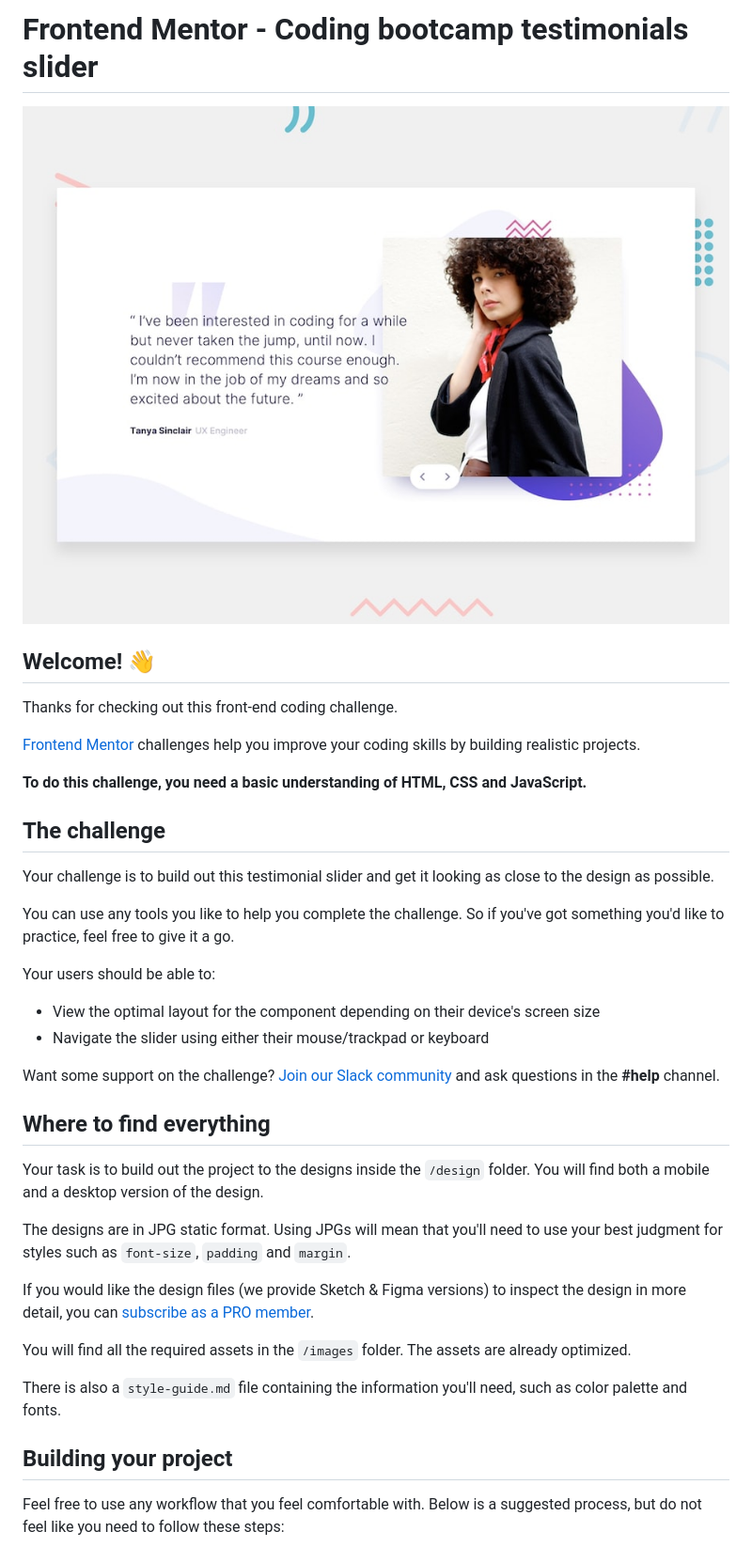
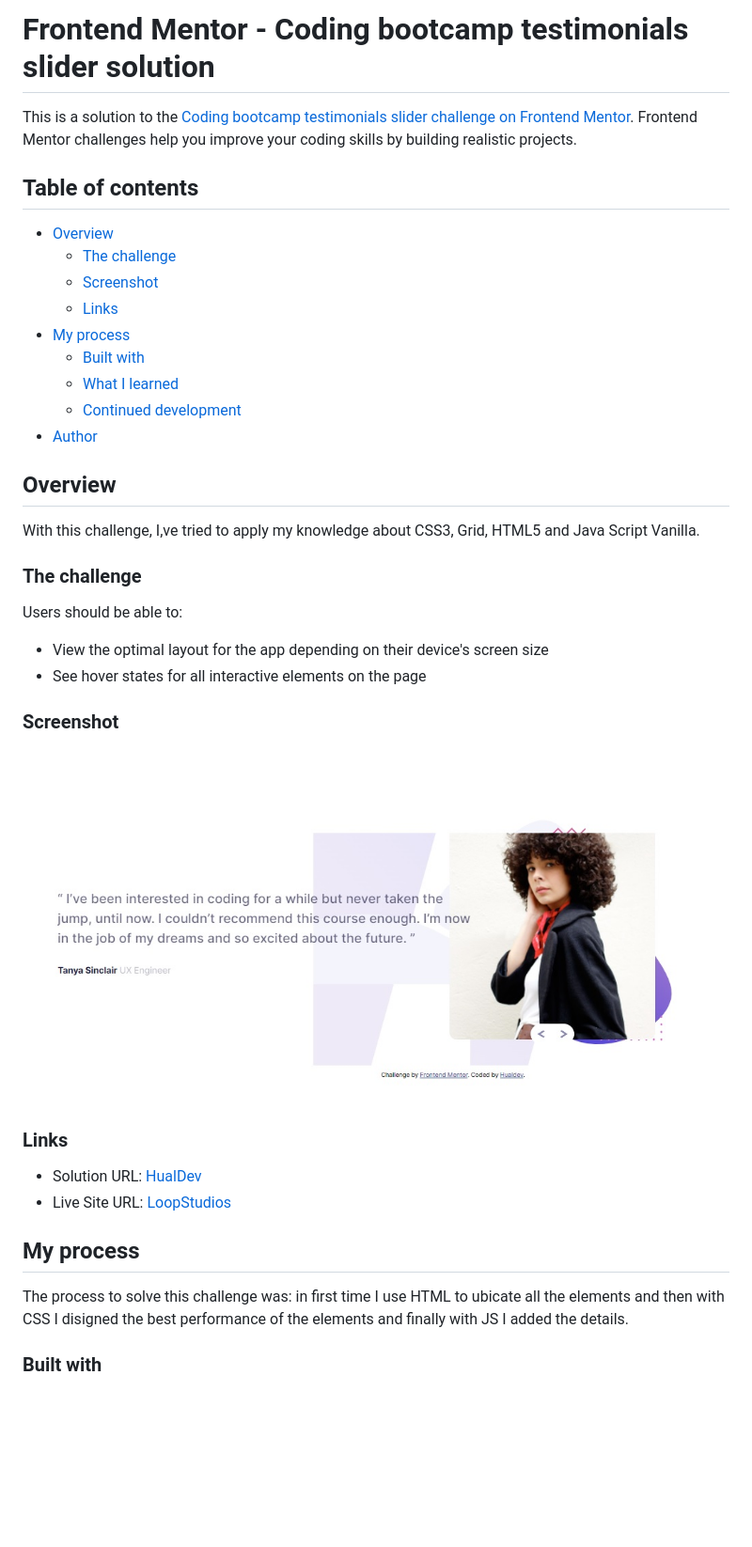
Before and after one commit to HualDev/BootcampTestimonials, a Markdown page: README.md, the part around the change printed below. Shown: that part at 94% size. GitHub-like rendering; pictures changed too: images/screenshot.jpg (added); blank space fills up the shorter version.

Commit message:
Final Version, enjoy it...

```diff
--- a/README.md
+++ b/README.md
@@ -1,41 +1,46 @@
-# Frontend Mentor - Coding bootcamp testimonials slider
+# Frontend Mentor - Coding bootcamp testimonials slider solution
 
-![Design preview for the Coding bootcamp testimonials slider coding challenge](./design/desktop-preview.jpg)
+This is a solution to the [Coding bootcamp testimonials slider challenge on Frontend Mentor](https://www.frontendmentor.io/challenges/coding-bootcamp-testimonials-slider-4FNyLA8JL). Frontend Mentor challenges help you improve your coding skills by building realistic projects.
 
-## Welcome! 👋
+## Table of contents
 
-Thanks for checking out this front-end coding challenge.
+- [Overview](#overview)
+  - [The challenge](#the-challenge)
+  - [Screenshot](#screenshot)
+  - [Links](#links)
+- [My process](#my-process)
+  - [Built with](#built-with)
+  - [What I learned](#what-i-learned)
+  - [Continued development](#continued-development)
+- [Author](#author)
 
-[Frontend Mentor](https://www.frontendmentor.io) challenges help you improve your coding skills by building realistic projects.
 
-**To do this challenge, you need a basic understanding of HTML, CSS and JavaScript.**
+## Overview
 
-## The challenge
+With this challenge, I,ve tried to apply my knowledge about CSS3, Grid, HTML5 and Java Script Vanilla.
 
-Your challenge is to build out this testimonial slider and get it looking as close to the design as possible.
 
-You can use any tools you like to help you complete the challenge. So if you've got something you'd like to practice, feel free to give it a go.
+### The challenge
 
-Your users should be able to:
+Users should be able to:
 
-- View the optimal layout for the component depending on their device's screen size
-- Navigate the slider using either their mouse/trackpad or keyboard
+- View the optimal layout for the app depending on their device's screen size
+- See hover states for all interactive elements on the page
 
-Want some support on the challenge? [Join our Slack community](https://www.frontendmentor.io/slack) and ask questions in the **#help** channel.
 
-## Where to find everything
+### Screenshot
 
-Your task is to build out the project to the designs inside the `/design` folder. You will find both a mobile and a desktop version of the design.
+![](./images/screenshot.jpg)
 
-The designs are in JPG static format. Using JPGs will mean that you'll need to use your best judgment for styles such as `font-size`, `padding` and `margin`.
 
-If you would like the design files (we provide Sketch & Figma versions) to inspect the design in more detail, you can [subscribe as a PRO member](https://www.frontendmentor.io/pro).
+### Links
 
-You will find all the required assets in the `/images` folder. The assets are already optimized.
+- Solution URL: [HualDev](https://github.com/HualDev/testimonialsGridSection)
+- Live Site URL: [LoopStudios](https://hualdev.github.io/testimonialsGridSection/)
 
-There is also a `style-guide.md` file containing the information you'll need, such as color palette and fonts.
+## My process
 
-## Building your project
+The process to solve this challenge was: in first time I use HTML to ubicate all the elements and then with CSS I disigned the best performance of the elements and finally with JS I added the details.
 
-Feel free to use any workflow that you feel comfortable with. Below is a suggested process, but do not feel like you need to follow these steps:
+### Built with
 
```
Also changed, not shown: other parts of README.md (+13 -43 lines), README-template.md (deleted, +0 -111 lines), 2 other files.
